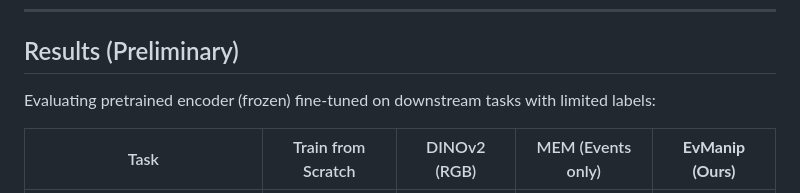
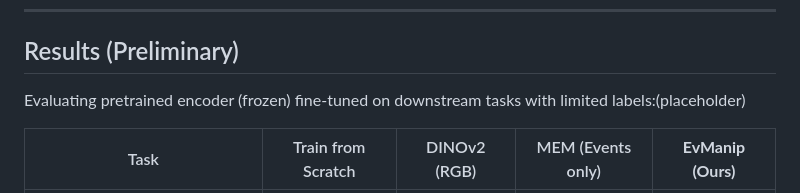
Before and after one commit to Ashrith5321/EvManip, a Markdown page: README.md, the part around the change. GitHub-like rendering.

Commit message:
Modify evaluation description in README
Updated results section with a placeholder for fine-tuning evaluation.

```diff
--- a/README.md
+++ b/README.md
@@ -62,7 +62,7 @@ Event Stream  →  Spatiotemporal             │
 
 ## Results (Preliminary)
 
-Evaluating pretrained encoder (frozen) fine-tuned on downstream tasks with limited labels:
+Evaluating pretrained encoder (frozen) fine-tuned on downstream tasks with limited labels:(placeholder)
 
 | Task | Train from Scratch | DINOv2 (RGB) | MEM (Events only) | **EvManip (Ours)** |
 |------|--------------------|--------------|-------------------|-------------------|
```
